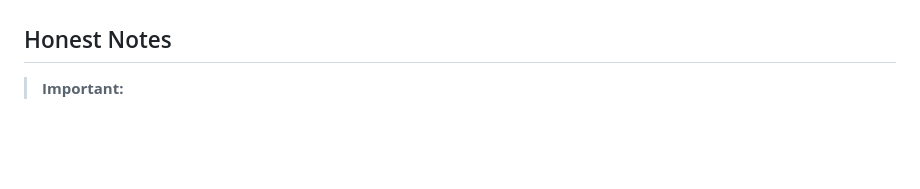
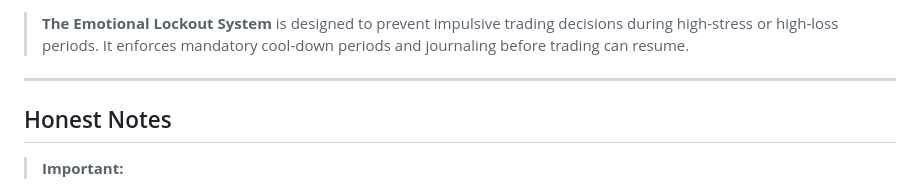
Before and after one commit to mulkymalikuldhrs/Trading-Plan-AI-Interactive, a Markdown page: README.md, the part around one of its changes. Drawn GitHub-style; blank space fills up the shorter version.

```diff
--- a/README.md
+++ b/README.md
@@ -60,3 +242,6 @@
+> **The Emotional Lockout System** is designed to prevent impulsive trading decisions during high-stress or high-loss periods. It enforces mandatory cool-down periods and journaling before trading can resume.
+
+---
 
 ## Honest Notes
 
```
Also changed, not shown: other parts of README.md (+182 -0 lines).
